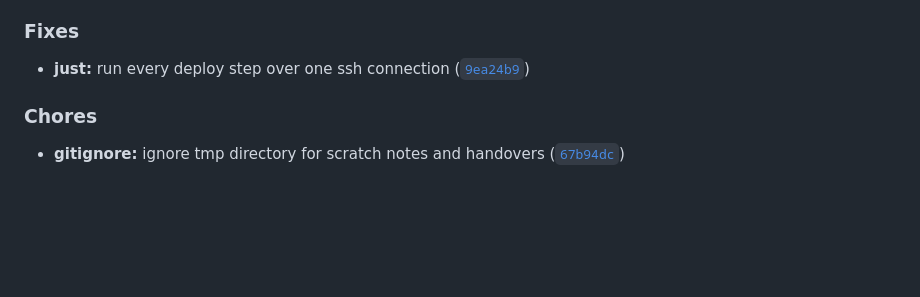
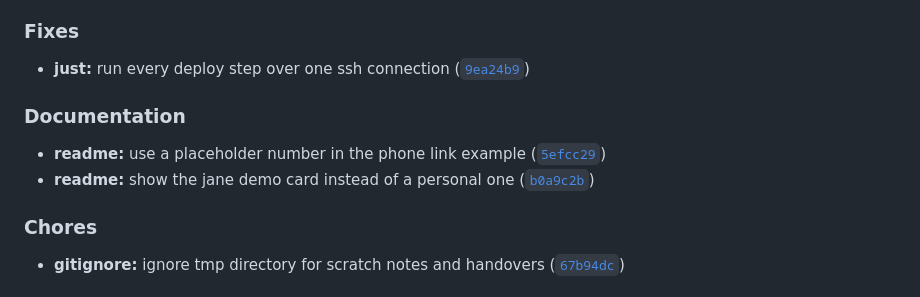
Before and after one commit to FrrCode/FrrCard, a Markdown page: CHANGELOG.md, the part around the change. Rendered like a GitHub page; blank space fills up the shorter version.

Commit message:
chore(changelog): update CHANGELOG.md

```diff
--- a/CHANGELOG.md
+++ b/CHANGELOG.md
@@ -16,6 +16,11 @@ subjects; the layout follows [Keep a Changelog](https://keepachangelog.com/en/1.
 ### Fixes
 
 - **just:** run every deploy step over one ssh connection ([`9ea24b9`](https://github.com/FrrCode/FrrCard/commit/9ea24b97f182509b8cf286a7190d630a7518bef4))
+
+### Documentation
+
+- **readme:** use a placeholder number in the phone link example ([`5efcc29`](https://github.com/FrrCode/FrrCard/commit/5efcc297616ff8c05e3447a5163bac77993d9eff))
+- **readme:** show the jane demo card instead of a personal one ([`b0a9c2b`](https://github.com/FrrCode/FrrCard/commit/b0a9c2bba875c5702e381a2101da5dbe1d071b44))
 
 ### Chores
 
```
